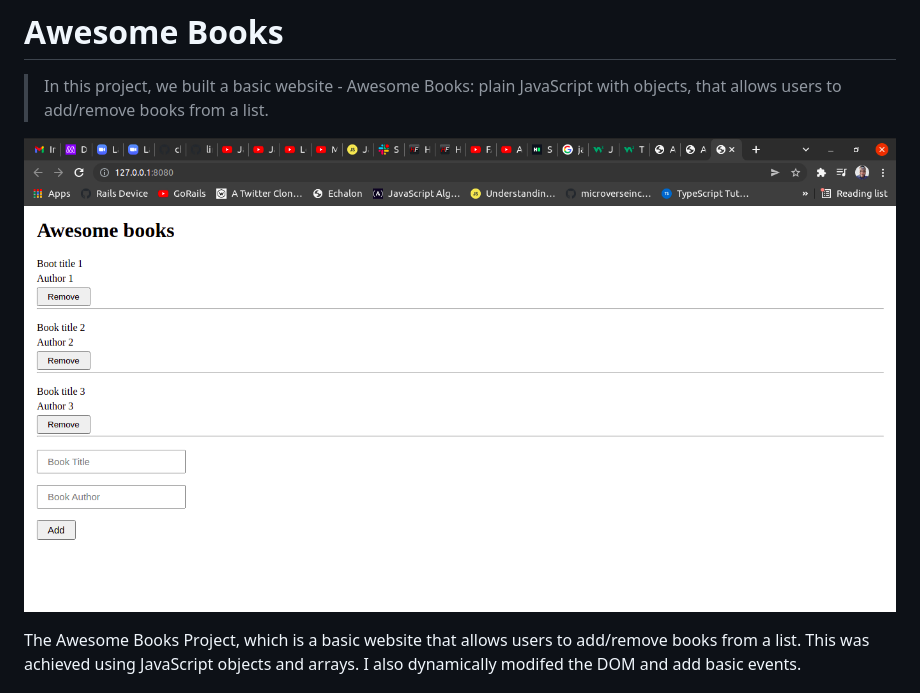
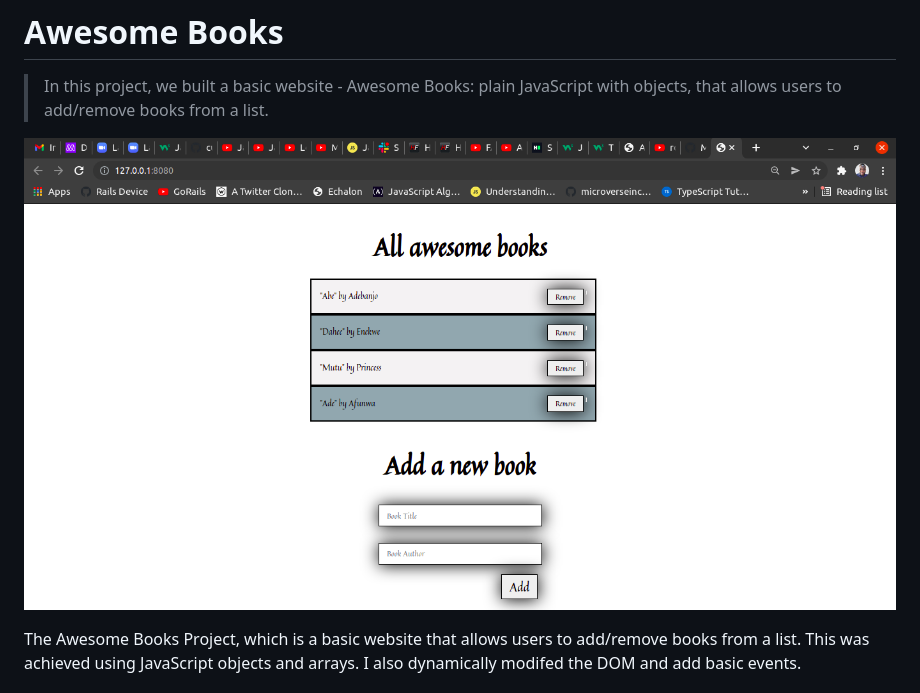
Before and after one commit to charlyeneh/Awesome-Books-Library, a Markdown page: README.md, the part around the change. GitHub-like rendering; pictures changed too: images/awesome2.png (added).

```diff
--- a/README.md
+++ b/README.md
@@ -4,7 +4,7 @@
 
 > In this project, we built a basic website - Awesome Books: plain JavaScript with objects, that allows users to add/remove books from a list.
 
-![screenshot](./images/Awesome_book1.png)
+![screenshot](./images/awesome2.png)
 
 The Awesome Books Project, which is a basic website that allows users to add/remove books from a list. This was achieved using JavaScript objects and arrays. I also dynamically modifed the DOM and add basic events.
 
```
Also changed, not shown: 3 other files.
